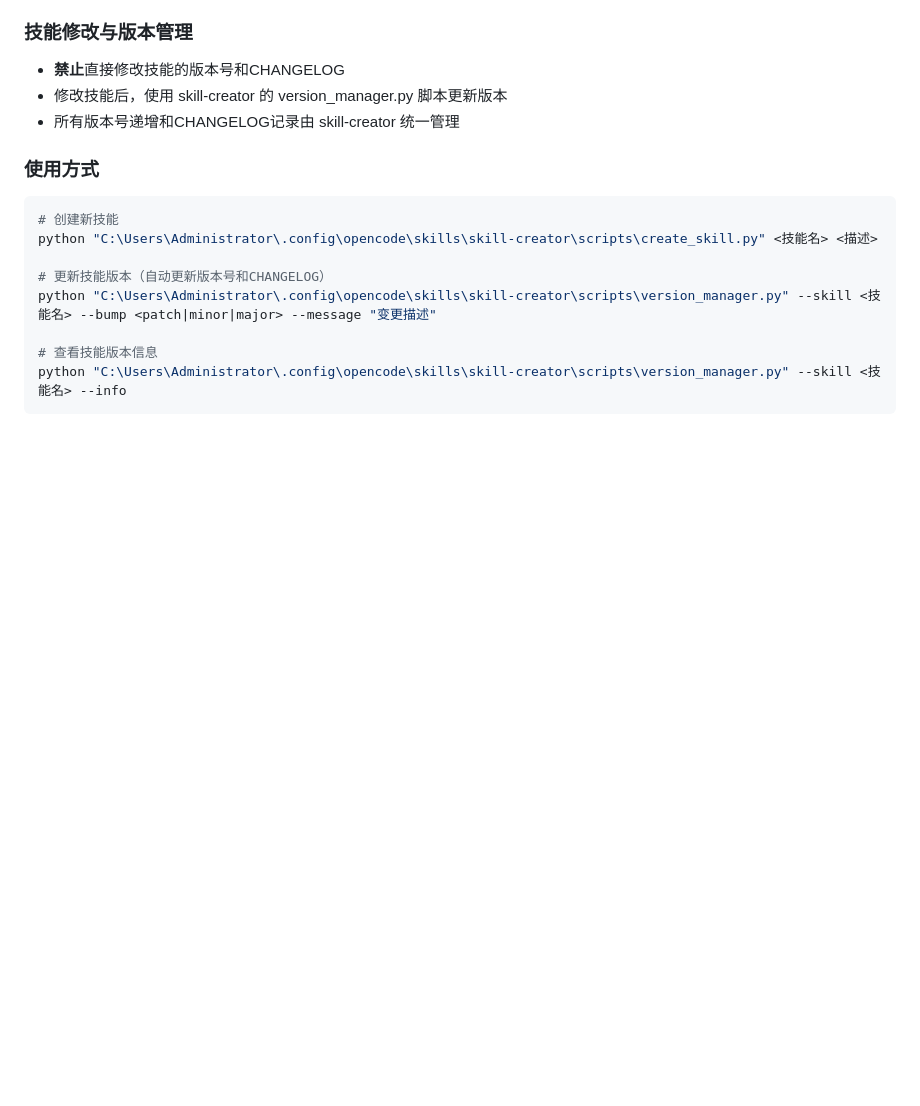
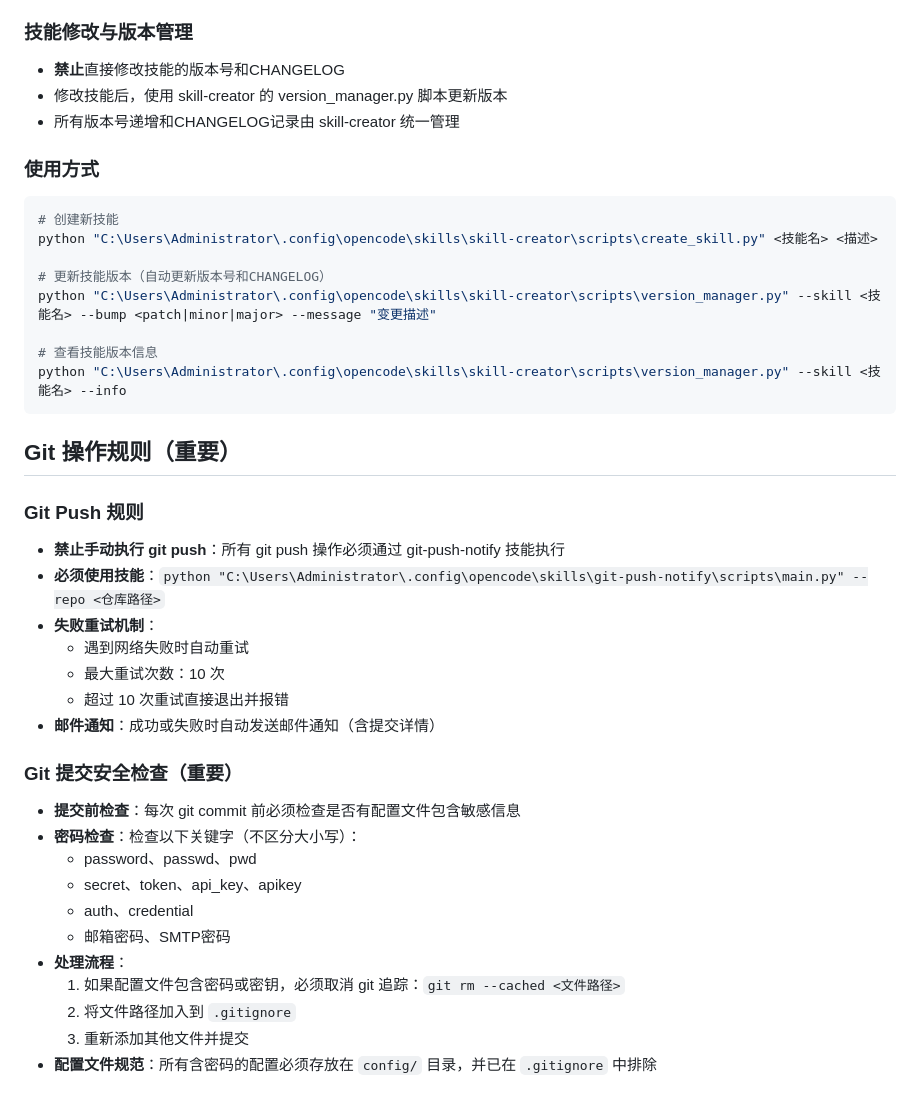
Before and after one commit to sanwenjing/opencode, a Markdown page: AGENTS.md, the part around the change. GitHub-like rendering; blank space fills up the shorter version.

Commit message:
更新 AGENTS.md，添加 Git 操作规则

````diff
--- a/AGENTS.md
+++ b/AGENTS.md
@@ -115,3 +115,27 @@ python "C:\Users\Administrator\.config\opencode\skills\skill-creator\scripts\ver
 # 查看技能版本信息
 python "C:\Users\Administrator\.config\opencode\skills\skill-creator\scripts\version_manager.py" --skill <技能名> --info
 ```
+
+## Git 操作规则（重要）
+
+### Git Push 规则
+- **禁止手动执行 git push**：所有 git push 操作必须通过 git-push-notify 技能执行
+- **必须使用技能**：`python "C:\Users\Administrator\.config\opencode\skills\git-push-notify\scripts\main.py" --repo <仓库路径>`
+- **失败重试机制**：
+  - 遇到网络失败时自动重试
+  - 最大重试次数：10 次
+  - 超过 10 次重试直接退出并报错
+- **邮件通知**：成功或失败时自动发送邮件通知（含提交详情）
+
+### Git 提交安全检查（重要）
+- **提交前检查**：每次 git commit 前必须检查是否有配置文件包含敏感信息
+- **密码检查**：检查以下关键字（不区分大小写）：
+  - password、passwd、pwd
+  - secret、token、api_key、apikey
+  - auth、credential
+  - 邮箱密码、SMTP密码
+- **处理流程**：
+  1. 如果配置文件包含密码或密钥，必须取消 git 追踪：`git rm --cached <文件路径>`
+  2. 将文件路径加入到 `.gitignore`
+  3. 重新添加其他文件并提交
+- **配置文件规范**：所有含密码的配置必须存放在 `config/` 目录，并已在 `.gitignore` 中排除
````
